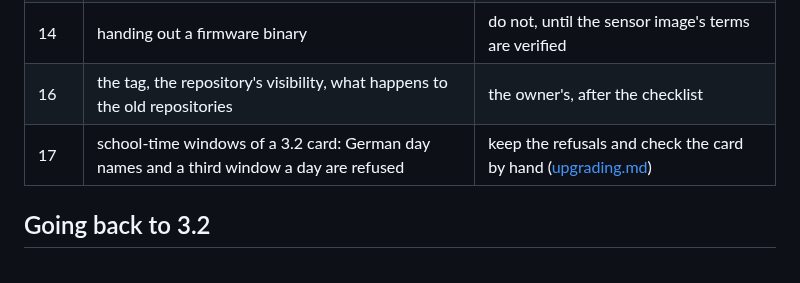
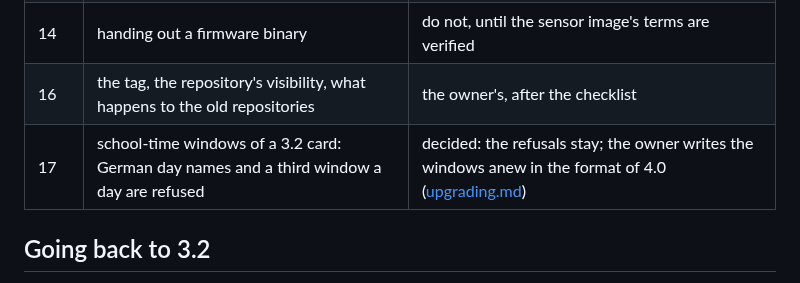
Before and after one commit to paulwilke/Phone-OS, a Markdown page: docs/release-4.0.md, the part around the change. Drawn GitHub-style.

Commit message:
Open point 17 decided: German day names and a third school-time window stay refused
The owner writes the school-time windows of the card anew in the format of 4.0.

```diff
--- a/docs/release-4.0.md
+++ b/docs/release-4.0.md
@@ -47,7 +47,7 @@ Each one is in [open-points.md](open-points.md) with the question and a recommen
 | 13 | Meck's licence file for the copied board description | compare it and add it, or replace the board file |
 | 14 | handing out a firmware binary | do not, until the sensor image's terms are verified |
 | 16 | the tag, the repository's visibility, what happens to the old repositories | the owner's, after the checklist |
-| 17 | school-time windows of a 3.2 card: German day names and a third window a day are refused | keep the refusals and check the card by hand ([upgrading.md](upgrading.md)) |
+| 17 | school-time windows of a 3.2 card: German day names and a third window a day are refused | decided: the refusals stay; the owner writes the windows anew in the format of 4.0 ([upgrading.md](upgrading.md)) |
 
 ## Going back to 3.2
 
```
Also changed, not shown: docs/open-points.md (+1 -1 lines).
